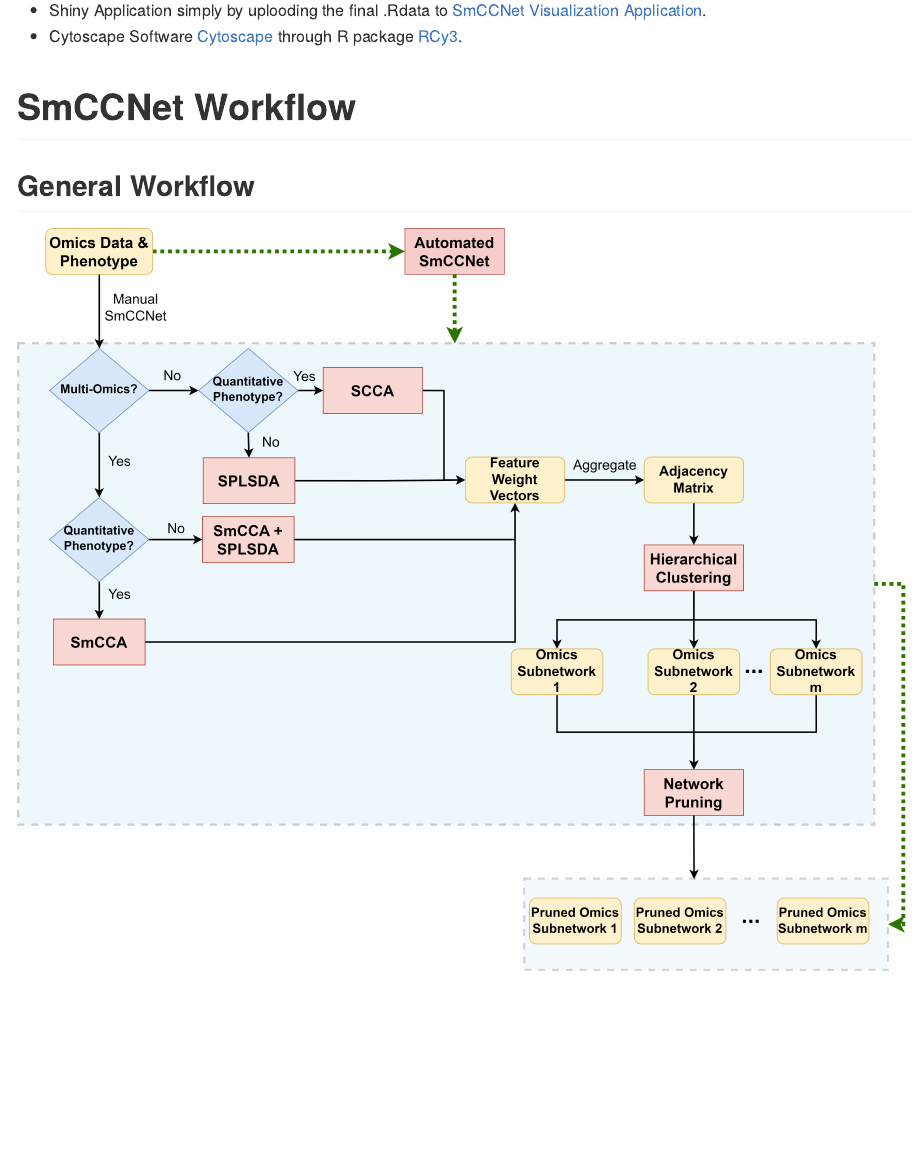
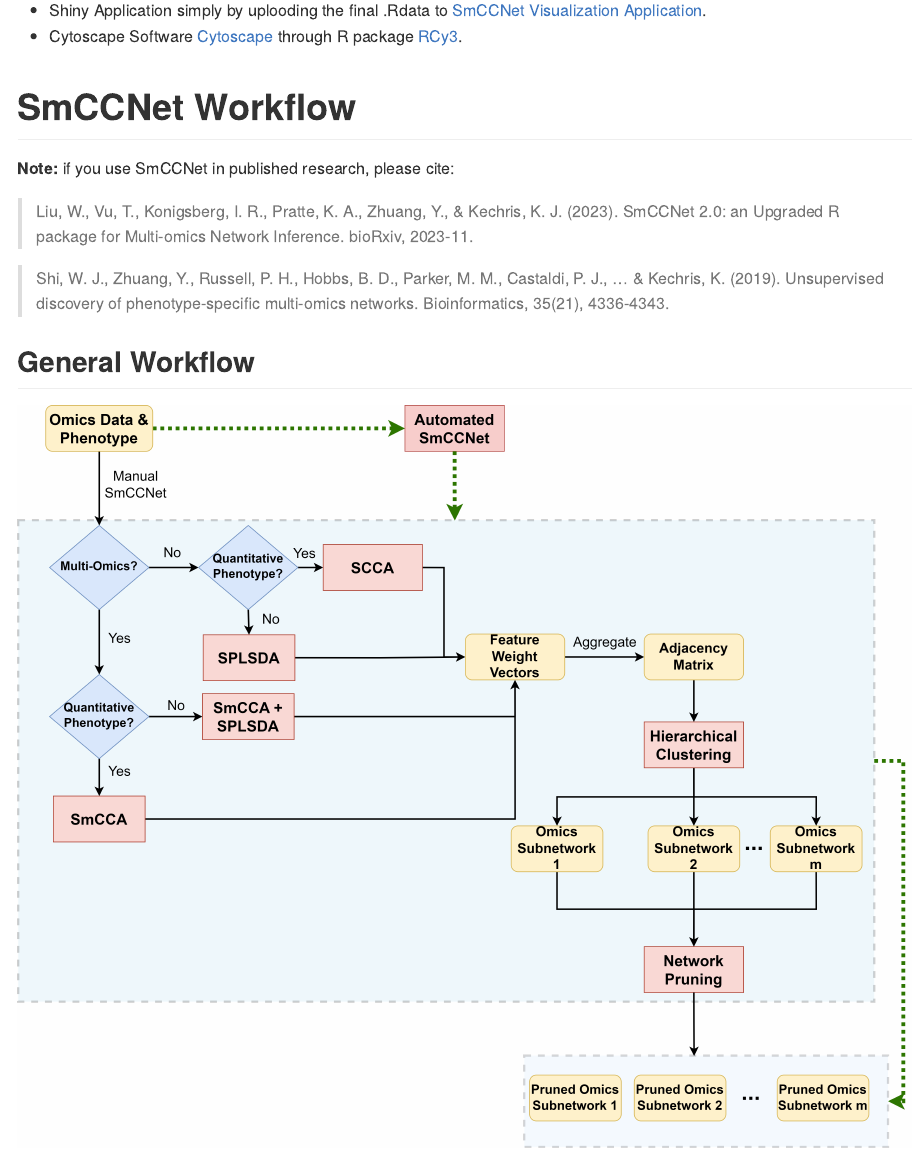
Before and after one commit to KechrisLab/SmCCNet, an R Markdown document (README.Rmd): the page in a window 1100 px wide, from 1420 px down. The pictures show the output file README.md that the author committed with the source, drawn offline in the style of GitHub; badge pictures from the web are left out.

Commit message:
Add files via upload

````diff
--- a/README.Rmd
+++ b/README.Rmd
@@ -62,11 +62,18 @@
 
 # SmCCNet Workflow
 
+**Note:** if you use SmCCNet in published research, please cite:
+
+> Liu, W., Vu, T., Konigsberg, I. R., Pratte, K. A., Zhuang, Y., & Kechris, K. J. (2023). SmCCNet 2.0: an Upgraded R package for Multi-omics Network Inference. bioRxiv, 2023-11.
+
+> Shi, W. J., Zhuang, Y., Russell, P. H., Hobbs, B. D., Parker, M. M., Castaldi, P. J., ... & Kechris, K. (2019). Unsupervised discovery of phenotype-specific multi-omics networks. Bioinformatics, 35(21), 4336-4343.
+
+
 ## General Workflow
 
 
 ```{r,echo = FALSE,out.width='100%'}
-knitr::include_graphics("vignettes/figures/Workflow.png")
+knitr::include_graphics("vignettes/figures/workflow.png")
 ```
 
 
````
Also changed, not shown: README.md.
